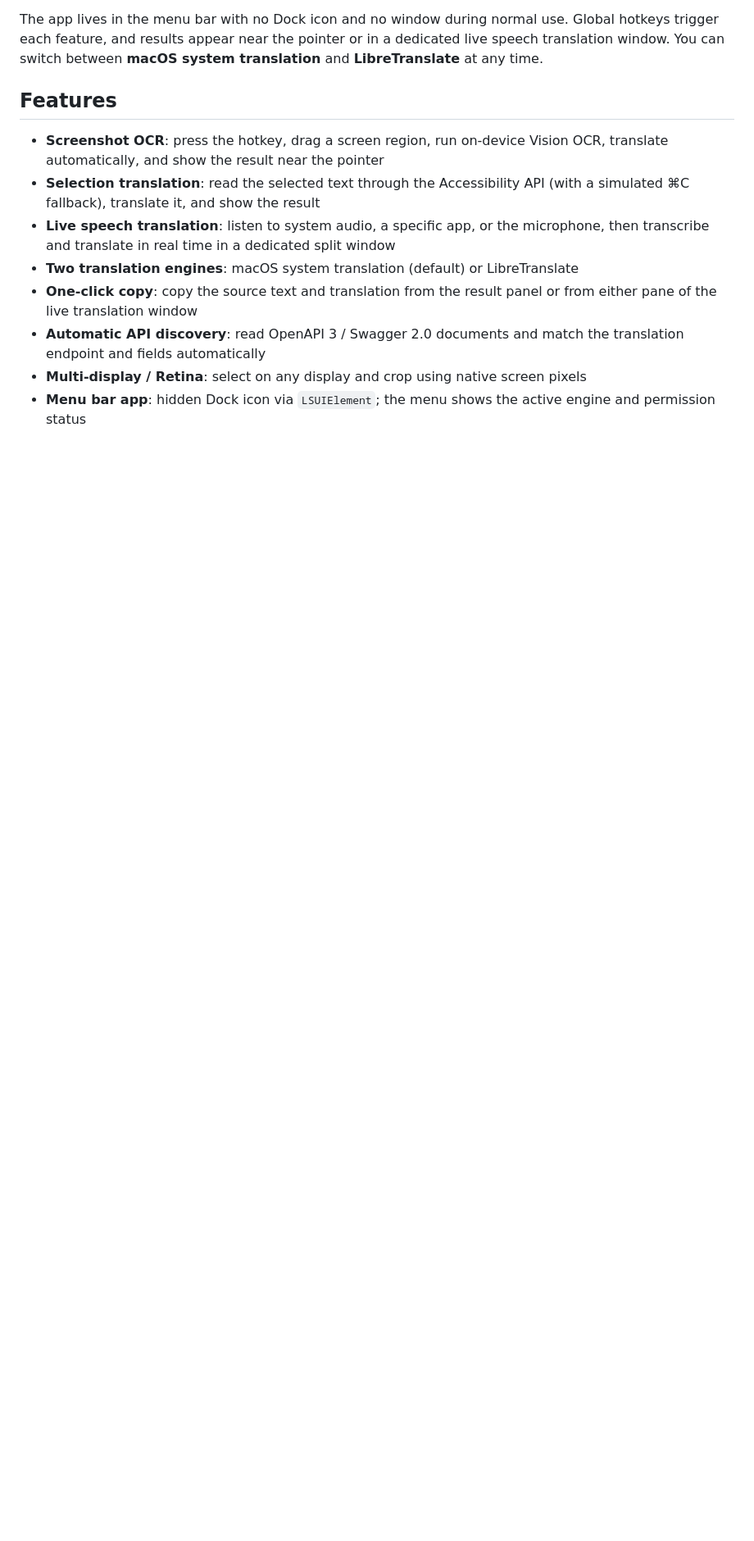
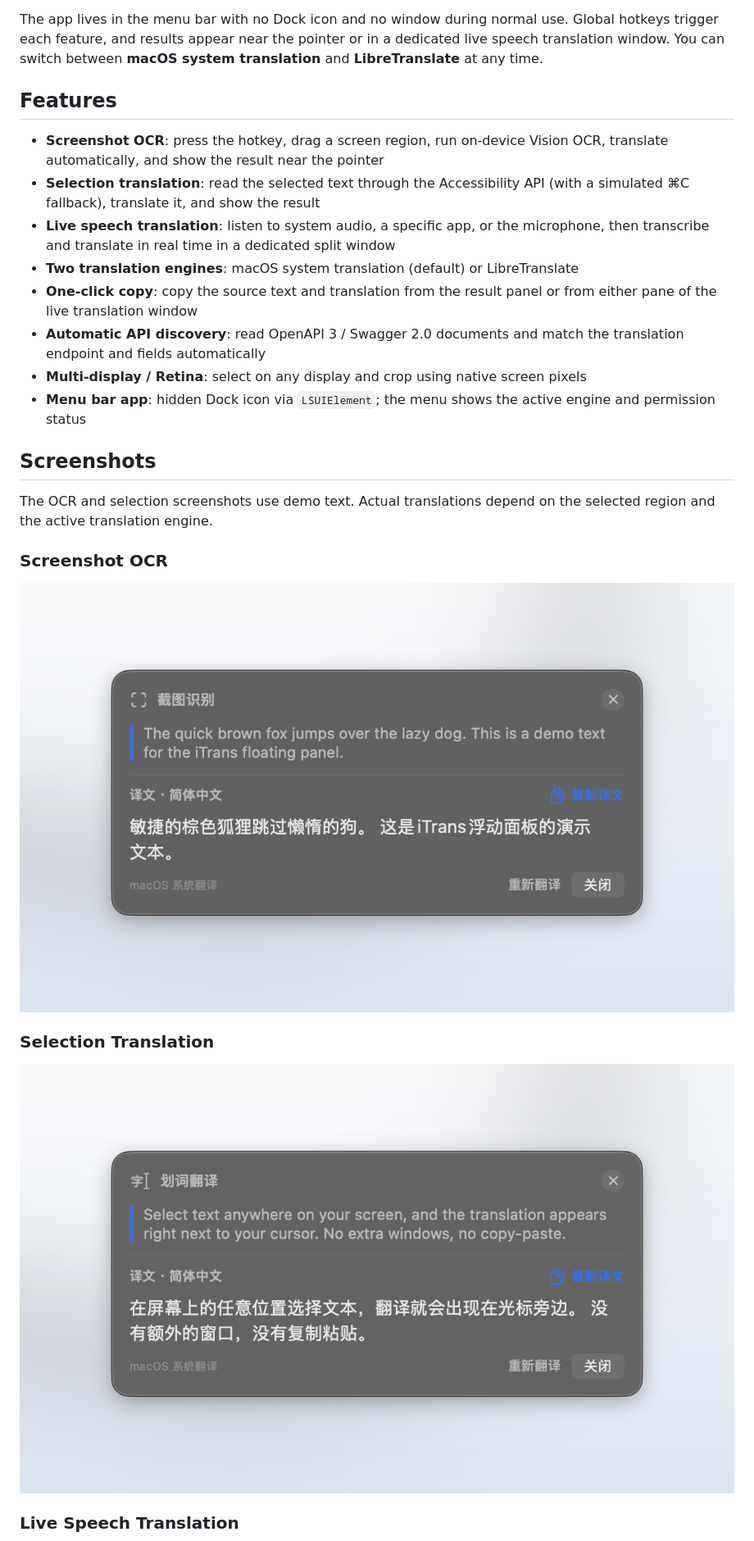
Before and after one commit to linimbus/iTransMacOS, a Markdown page: README_en.md, the part around one of its changes. Shown at 82% size. Rendered like a GitHub page; pictures changed too: docs/screenshots/ocr-translation.png (added), docs/screenshots/selection-translation.png (added); blank space fills up the shorter version.

```diff
--- a/README_en.md
+++ b/README_en.md
@@ -16,3 +16,18 @@ The app lives in the menu bar with no Dock icon and no window during normal use.
 - **Automatic API discovery**: read OpenAPI 3 / Swagger 2.0 documents and match the translation endpoint and fields automatically
 - **Multi-display / Retina**: select on any display and crop using native screen pixels
 - **Menu bar app**: hidden Dock icon via `LSUIElement`; the menu shows the active engine and permission status
+
+## Screenshots
+
+The OCR and selection screenshots use demo text. Actual translations depend on the selected region and the active translation engine.
+
+### Screenshot OCR
+
+[![Screenshot OCR](docs/screenshots/ocr-translation.png)](docs/screenshots/ocr-translation.png)
+
+### Selection Translation
+
+[![Selection translation](docs/screenshots/selection-translation.png)](docs/screenshots/selection-translation.png)
+
+### Live Speech Translation
+
```
Also changed, not shown: other parts of README_en.md (+9 -0 lines), README.md (+24 -0 lines), docs/screenshots/live-speech-translation.png (added), docs/screenshots/settings.png (added), 1 other file.
